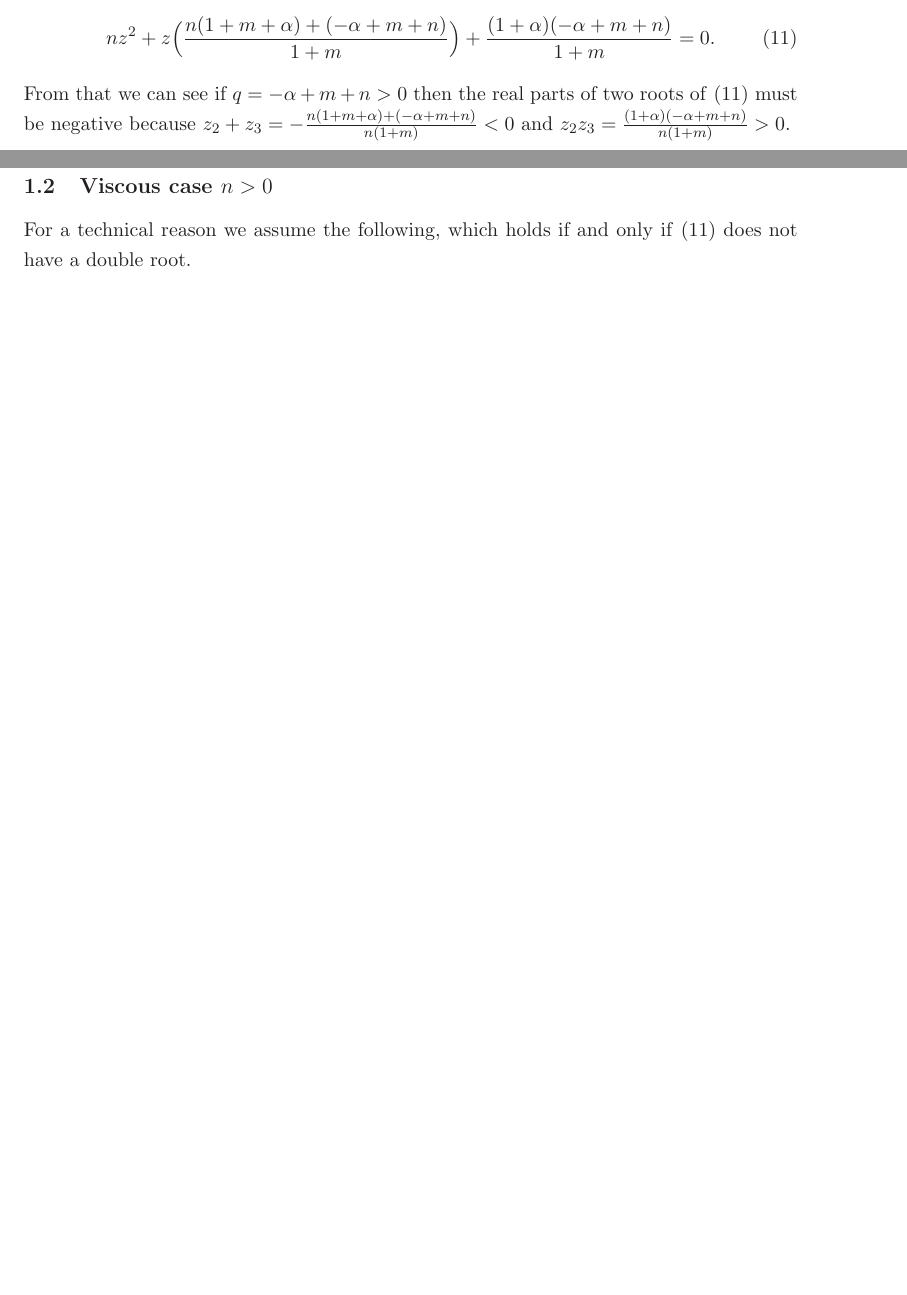
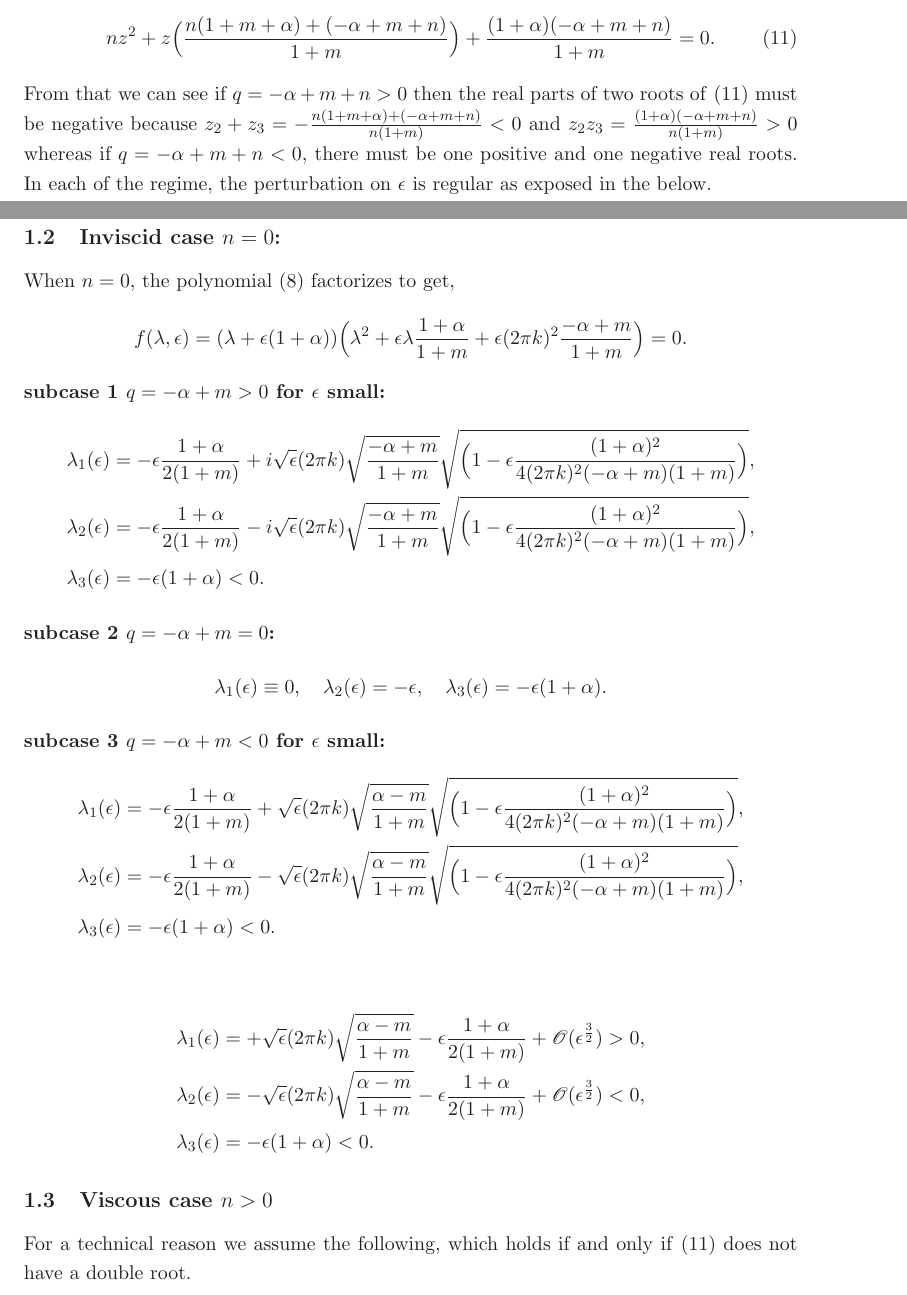
Before and after one commit to cebumactan/tex_repo, a LaTeX document (shbndJMPS/shbndgeneral.tex): two parts of pages 3 and 4 of 8 before the commit and two parts of pages 3 and 4 of 9 after it, joined at a grey line, cut so that both start at the same text, the shorter picture padded with empty space. Compiled offline with LaTeX, dvips and Ghostscript.

Commit message:
n=0 eigenvalues corrected and submitted

```diff
--- a/shbndJMPS/shbndgeneral.tex
+++ b/shbndJMPS/shbndgeneral.tex
@@ -205,8 +205,56 @@ Provided $n>0$, the limiting problem $\tilde{f}(z,0)=0$ has the two roots $z_1,z
 \begin{equation}
 nz^2 + z\Big( \frac{n(1+m+\alpha) + (-\alpha+m+n)}{1+m}\Big) + \frac{(1+\alpha)(-\alpha+m+n)}{1+m} =0. \label{eq:auxquad}
 \end{equation}
-From that we can see if $q=-\alpha+m+n>0$ then the real parts of two roots of \eqref{eq:auxquad} must be negative because $z_2+z_3 = -\frac{n(1+m+\alpha) + (-\alpha+m+n)}{n(1+m)} < 0$ and $z_2z_3=\frac{(1+\alpha)(-\alpha+m+n)}{n(1+m)}>0$.% whereas if $q=-\alpha+m+n<0$, there must be one
+From that we can see if $q=-\alpha+m+n>0$ then the real parts of two roots of \eqref{eq:auxquad} must be negative because $z_2+z_3 = -\frac{n(1+m+\alpha) + (-\alpha+m+n)}{n(1+m)} < 0$ and $z_2z_3=\frac{(1+\alpha)(-\alpha+m+n)}{n(1+m)}>0$ whereas if $q=-\alpha+m+n<0$, there must be one positive and one negative real roots.
+In each of the regime, the perturbation on $\epsilon$ is regular as exposed in the below.
 
+\subsection{Inviscid case $n=0$:}
+When $n=0$, the polynomial \eqref{eq:poly} factorizes to get,
+$$ f(\lambda,\epsilon) = (\lambda +\epsilon(1+\alpha))\Big( \lambda^2 + \epsilon\lambda \frac{1+\alpha}{1+m} + \epsilon (2\pi k)^2 \frac{-\alpha+m}{1+m}\Big)=0.$$
+
+\noindent{\bf subcase 1 $q=-\alpha+m>0$ for $\epsilon$ small:}
+\begin{align*}
+ \lambda_1(\epsilon) &= - \epsilon\frac{1+\alpha}{2(1+m)} + i\sqrt{\epsilon}(2\pi k)\sqrt{\frac{-\alpha+m}{1+m}}\sqrt{\Big(1-\epsilon \frac{(1+\alpha)^2}{4(2\pi k)^2(-\alpha+m)(1+m)}\Big)},\\
+ \lambda_2(\epsilon) &= - \epsilon\frac{1+\alpha}{2(1+m)} - i\sqrt{\epsilon}(2\pi k)\sqrt{\frac{-\alpha+m}{1+m}}\sqrt{\Big(1-\epsilon \frac{(1+\alpha)^2}{4(2\pi k)^2(-\alpha+m)(1+m)}\Big)},\\
+ \lambda_3(\epsilon) &= -\epsilon(1+\alpha)<0.
+\end{align*}
+% Note that for sufficiently small $\epsilon$, we have an order
+% \begin{align*}
+%  Re(\lambda_0)< Re(\lambda)=Re(\lambda^*) < 0, \quad \text{if $m>0$},\\
+%  Re(\lambda)=Re(\lambda^*) < Re(\lambda_0) < 0, \quad \text{if $m<0$}
+% \end{align*}
+% and the order is preserved as $\epsilon \rightarrow 0^+$.
+\noindent{\bf subcase 2 $q=-\alpha+m=0$:}
+\begin{align*}
+ \lambda_1(\epsilon)\equiv 0, \quad \lambda_2(\epsilon)= -\epsilon, \quad \lambda_3(\epsilon) = -\epsilon(1+\alpha).
+\end{align*}
+
+\noindent{\bf subcase 3 $q=-\alpha+m<0$ for $\epsilon$ small:}
+\begin{align*}
+ \lambda_1(\epsilon) &= - \epsilon\frac{1+\alpha}{2(1+m)} + \sqrt{\epsilon}(2\pi k)\sqrt{\frac{\alpha-m}{1+m}}\sqrt{\Big(1-\epsilon \frac{(1+\alpha)^2}{4(2\pi k)^2(-\alpha+m)(1+m)}\Big)},\\
+ \lambda_2(\epsilon) &= - \epsilon\frac{1+\alpha}{2(1+m)} - \sqrt{\epsilon}(2\pi k)\sqrt{\frac{\alpha-m}{1+m}}\sqrt{\Big(1-\epsilon \frac{(1+\alpha)^2}{4(2\pi k)^2(-\alpha+m)(1+m)}\Big)},\\
+ \lambda_3(\epsilon) &= -\epsilon(1+\alpha)<0.
+\end{align*}
+
+\begin{align*}
+ \lambda_1(\epsilon) &= +\sqrt{\epsilon} (2\pi k)\sqrt{\frac{\alpha-m}{1+m}} - \epsilon\frac{1+\alpha}{2(1+m)} + \mathcal{O}(\epsilon^{\frac{3}{2}}) > 0,\\
+ \lambda_2(\epsilon) &= -\sqrt{\epsilon} (2\pi k)\sqrt{\frac{\alpha-m}{1+m}} - \epsilon\frac{1+\alpha}{2(1+m)} + \mathcal{O}(\epsilon^{\frac{3}{2}}) < 0,\\
+ \lambda_3(\epsilon) &= -\epsilon(1+\alpha)<0.
+\end{align*}
+% Note that for sufficiently small $\epsilon$, we have an order
+% \begin{align*}
+%  Re(\lambda^-)<Re(\lambda_0) < 0 < Re(\lambda^+) \quad \text{with $Re(\lambda^+) = \mathcal{O}(\sqrt{\epsilon})$}
+% \end{align*}
+% and the order is preserved as $\epsilon \rightarrow 0^+$.
+%
+% \noindent{\bf Viscous case $n>0$:}
+%
+% \begin{proposition}
+%  $\exists \epsilon_0$ such that if $|\epsilon| \le \epsilon_0$, then the three roots of the characteristic polynomial is analytic in $\epsilon$.
+% \end{proposition}
+% \begin{proof}
+%  Implicit function theorem by Lars Hormander.
+% \end{proof}
 
 \subsection{Viscous case $n>0$}
 For a technical reason we assume the following, which holds if and only if \eqref{eq:auxquad} does not have a double root.
```
Also changed, not shown: shbndJMPS/shbndgeneral.tex (6 more changed lines).
